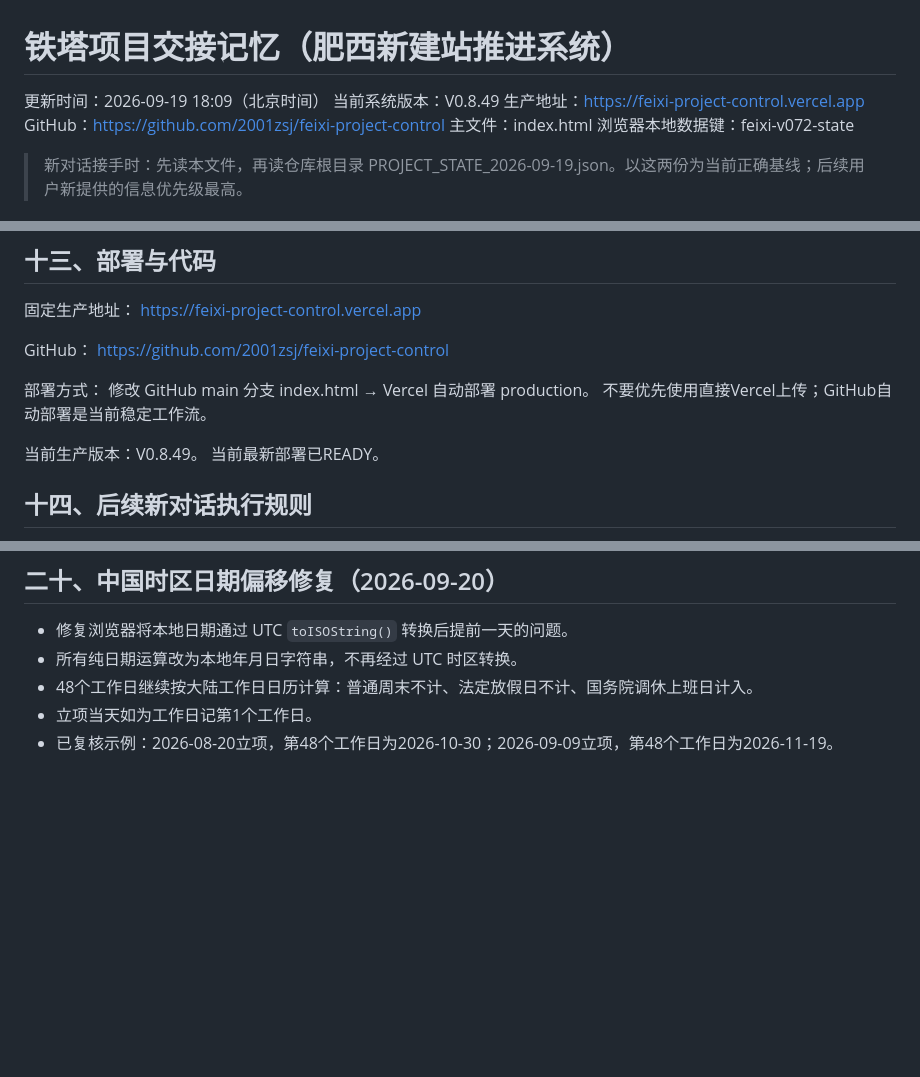
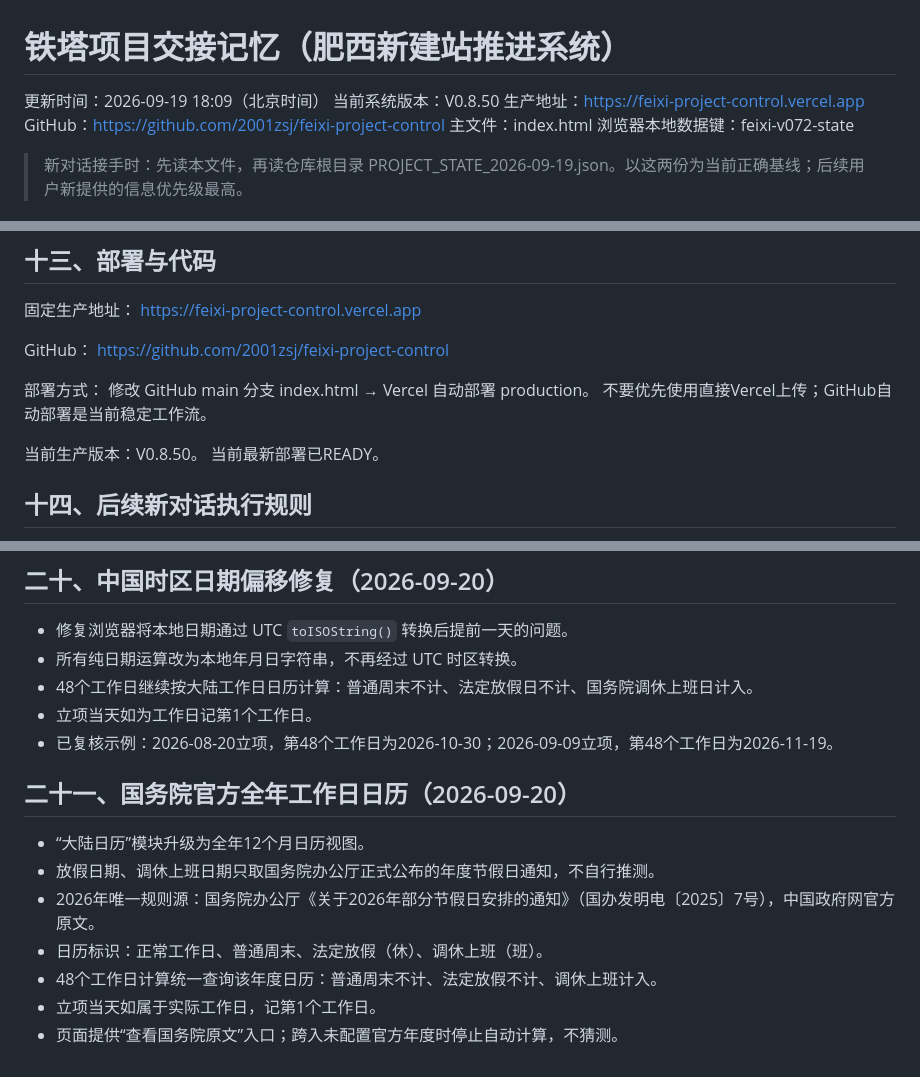
Before and after one commit to 2001zsj/feixi-project-control, a Markdown page: PROJECT_HANDOFF.md, 3 parts joined by grey strips. Rendered like a GitHub page; blank space fills up the shorter version.

Commit message:
记录国务院官方全年工作日日历规则

```diff
--- a/PROJECT_HANDOFF.md
+++ b/PROJECT_HANDOFF.md
@@ -1,7 +1,7 @@
 # 铁塔项目交接记忆（肥西新建站推进系统）
 
 更新时间：2026-09-19 18:09（北京时间）
-当前系统版本：V0.8.49
+当前系统版本：V0.8.50
 生产地址：https://feixi-project-control.vercel.app
 GitHub：https://github.com/2001zsj/feixi-project-control
 主文件：index.html
@@ -237,7 +237,7 @@ https://github.com/2001zsj/feixi-project-control
 修改 GitHub main 分支 index.html → Vercel 自动部署 production。
 不要优先使用直接Vercel上传；GitHub自动部署是当前稳定工作流。
 
-当前生产版本：V0.8.49。
+当前生产版本：V0.8.50。
 当前最新部署已READY。
 
 ## 十四、后续新对话执行规则
@@ -316,3 +316,14 @@ https://github.com/2001zsj/feixi-project-control
 - 48个工作日继续按大陆工作日日历计算：普通周末不计、法定放假日不计、国务院调休上班日计入。
 - 立项当天如为工作日记第1个工作日。
 - 已复核示例：2026-08-20立项，第48个工作日为2026-10-30；2026-09-09立项，第48个工作日为2026-11-19。
+
+
+## 二十一、国务院官方全年工作日日历（2026-09-20）
+
+- “大陆日历”模块升级为全年12个月日历视图。
+- 放假日期、调休上班日期只取国务院办公厅正式公布的年度节假日通知，不自行推测。
+- 2026年唯一规则源：国务院办公厅《关于2026年部分节假日安排的通知》（国办发明电〔2025〕7号），中国政府网官方原文。
+- 日历标识：正常工作日、普通周末、法定放假（休）、调休上班（班）。
+- 48个工作日计算统一查询该年度日历：普通周末不计、法定放假不计、调休上班计入。
+- 立项当天如属于实际工作日，记第1个工作日。
+- 页面提供“查看国务院原文”入口；跨入未配置官方年度时停止自动计算，不猜测。
```
